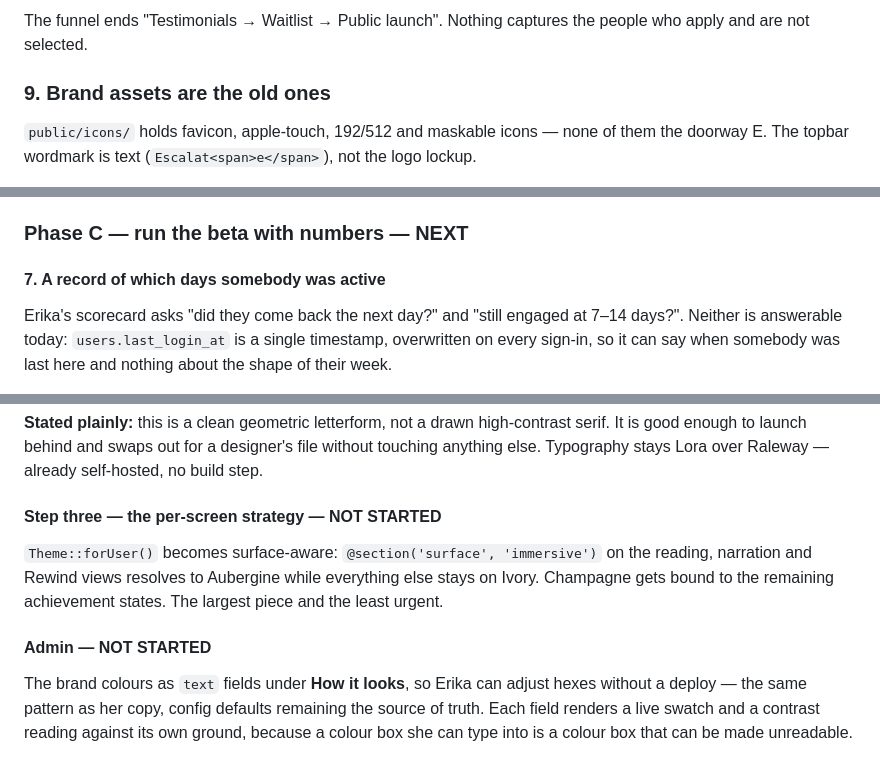
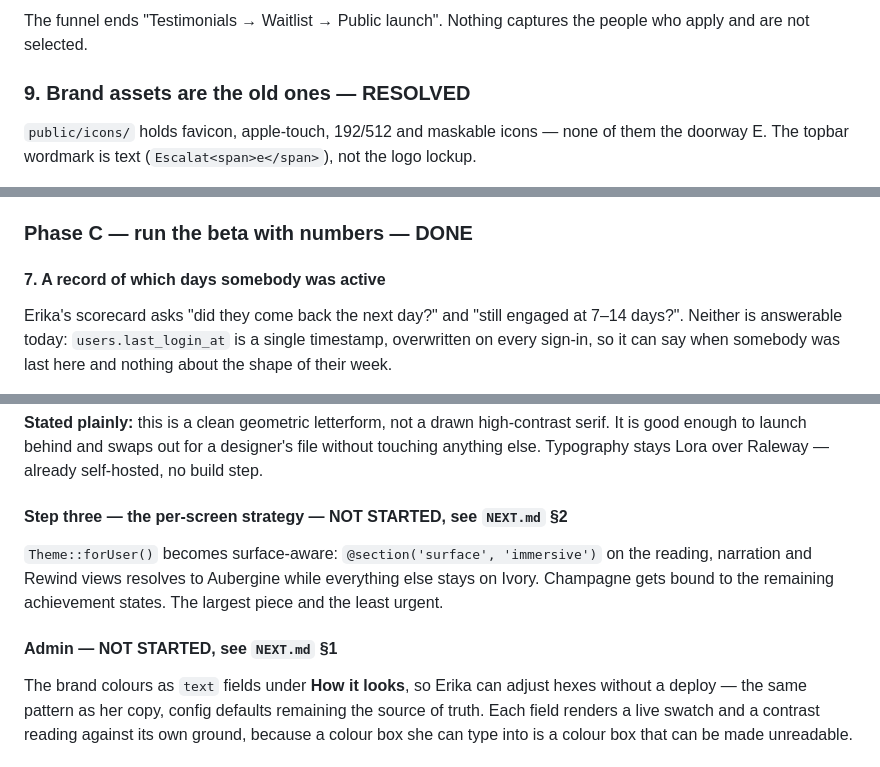
Before and after one commit to ptoayyazsharif/Erika_website, a Markdown page: escalate/docs/LAUNCH-PLAN.md, 3 parts joined by grey strips. GitHub-like rendering.

```diff
--- a/escalate/docs/LAUNCH-PLAN.md
+++ b/escalate/docs/LAUNCH-PLAN.md
@@ -95,7 +101,7 @@ disappeared tomorrow?" Nothing exists.
 The funnel ends "Testimonials → Waitlist → Public launch". Nothing captures the
 people who apply and are not selected.
 
-### 9. Brand assets are the old ones
+### 9. Brand assets are the old ones — **RESOLVED**
 
 `public/icons/` holds favicon, apple-touch, 192/512 and maskable icons — none of
 them the doorway E. The topbar wordmark is text (`Escalat<span>e</span>`), not the
@@ -143,7 +149,7 @@ view and no config.
    field: all 25 comped permanently on selection. No new billing code, no Stripe
    coupon to maintain, reversible per person, and they never meet a card form.
 
-### Phase C — run the beta with numbers — **NEXT**
+### Phase C — run the beta with numbers — **DONE**
 
 #### 7. A record of which days somebody was active
 
@@ -564,14 +566,14 @@ high-contrast serif. It is good enough to launch behind and swaps out for a
 designer's file without touching anything else. Typography stays Lora over
 Raleway — already self-hosted, no build step.
 
-#### Step three — the per-screen strategy — **NOT STARTED**
+#### Step three — the per-screen strategy — **NOT STARTED**, see `NEXT.md` §2
 
 `Theme::forUser()` becomes surface-aware: `@section('surface', 'immersive')` on
 the reading, narration and Rewind views resolves to Aubergine while everything
 else stays on Ivory. Champagne gets bound to the remaining achievement states.
 The largest piece and the least urgent.
 
-#### Admin — **NOT STARTED**
+#### Admin — **NOT STARTED**, see `NEXT.md` §1
 
 The brand colours as `text` fields under **How it looks**, so Erika can adjust
 hexes without a deploy — the same pattern as her copy, config defaults
```
Also changed, not shown: other parts of escalate/docs/LAUNCH-PLAN.md (+14 -12 lines), CLAUDE.md (added, +66 -0 lines), escalate/docs/NEXT.md (added, +167 -0 lines).
